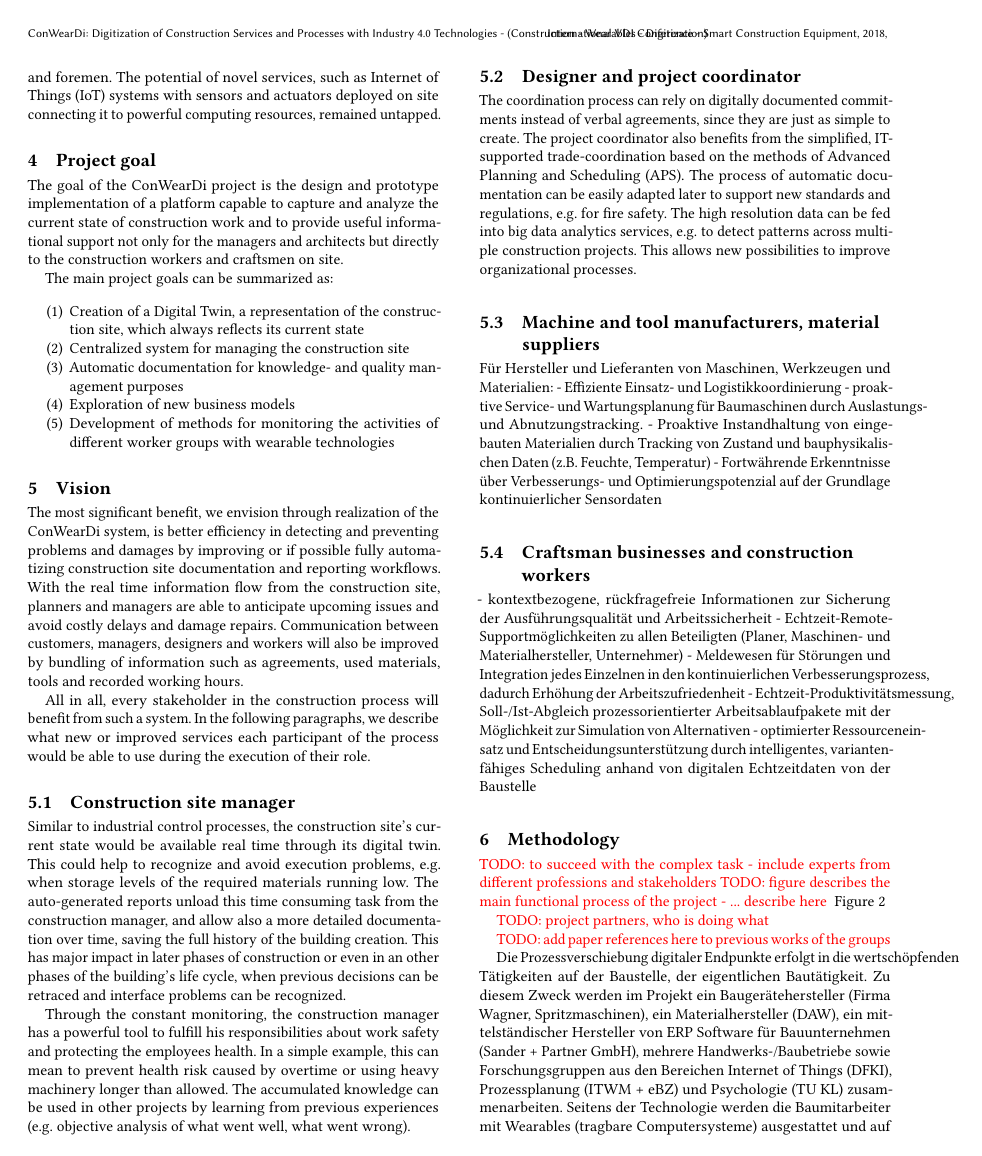
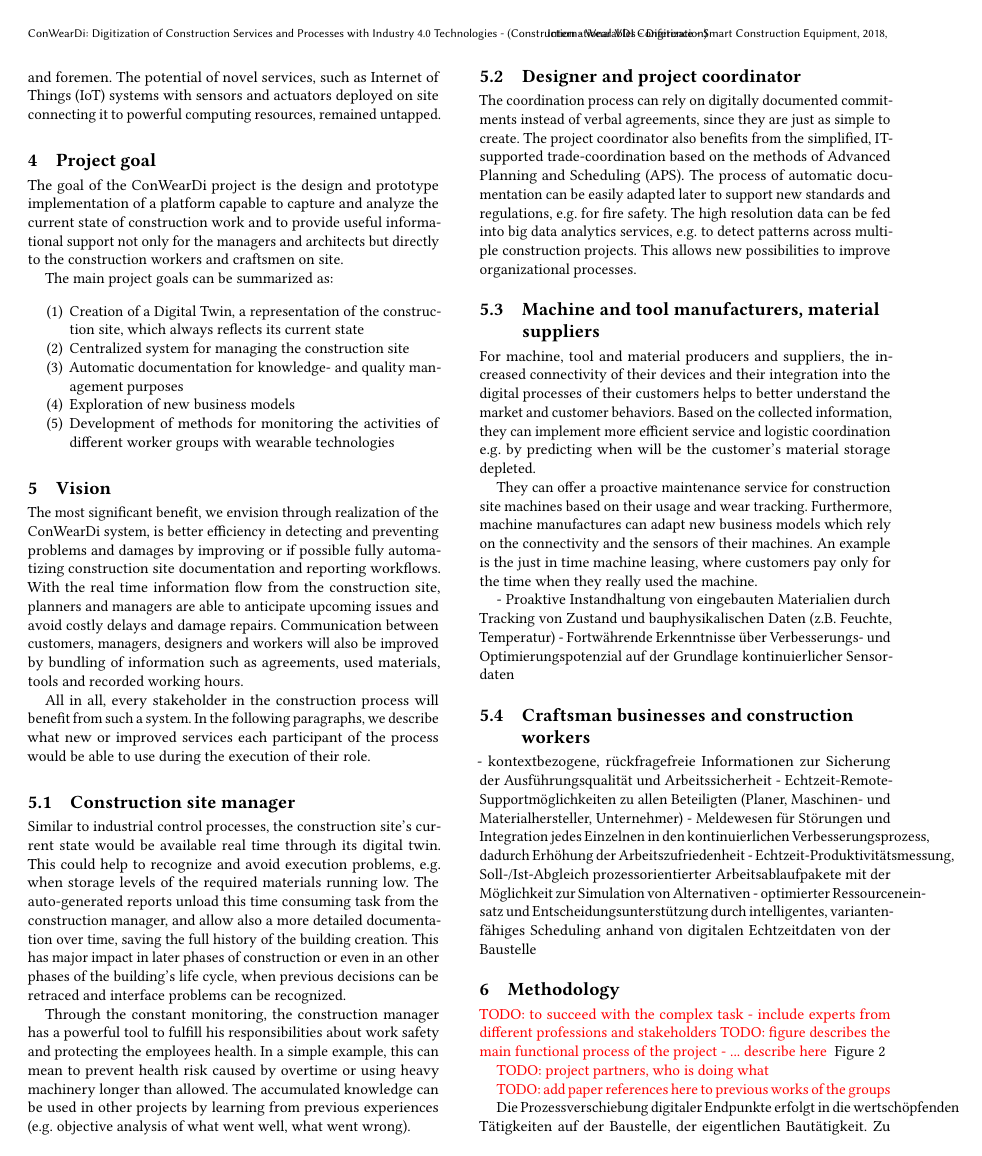
Before and after one commit to phev8/paper-2018-vdi-whitepaper-conweardi, a LaTeX paper (conweardi_whitepaper_vdi.tex, which reads content.tex): page 3 of 4. Compiled offline with pdfLaTeX.

Commit message:
translation for manufacturers

```diff
--- a/content.tex
+++ b/content.tex
@@ -62,9 +62,13 @@ The high resolution data can be fed into big data analytics services, e.g. to de
 This allows new possibilities to improve organizational processes.
 
 \subsection{Machine and tool manufacturers, material suppliers}
-Für Hersteller und Lieferanten von Maschinen, Werkzeugen und Materialien:
-- Effiziente Einsatz- und Logistikkoordinierung
-- proaktive Service- und Wartungsplanung für Baumaschinen durch Auslastungs- und Abnutzungstracking.
+For machine, tool and material producers and suppliers, the increased connectivity of their devices and their integration into the digital processes of their customers helps to better understand the market and customer behaviors.
+Based on the collected information, they can implement more efficient service and logistic coordination e.g. by predicting when will be the customer's material storage depleted.
+
+They can offer a proactive maintenance service for construction site machines based on their usage and wear tracking.
+Furthermore, machine manufactures can adapt new business models which rely on the connectivity and the sensors of their machines. An example is the just in time machine leasing, where customers pay only for the time when they really used the machine.
+
+
 - Proaktive Instandhaltung von eingebauten Materialien durch Tracking von Zustand und bauphysikalischen Daten (z.B. Feuchte, Temperatur)
 - Fortwährende Erkenntnisse über Verbesserungs- und Optimierungspotenzial auf der Grundlage kontinuierlicher Sensordaten
 
```
Also changed, not shown: content.tex (2 more changed lines).
